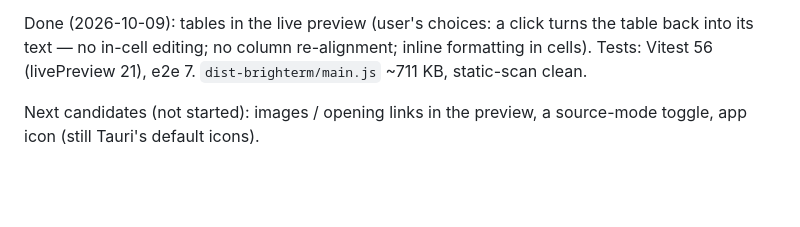
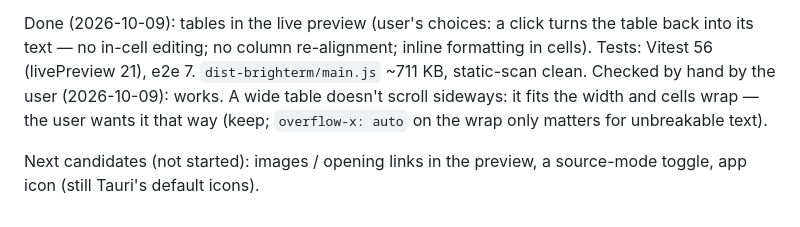
Before and after one commit to purewhite404/simpletter, a Markdown page: CLAUDE.md, the part around the change. Rendered like a GitHub page; blank space fills up the shorter version.

Commit message:
CLAUDE.md: 表のライブプレビューを手で確認（幅に合わせて折り返す動きで OK）

```diff
--- a/CLAUDE.md
+++ b/CLAUDE.md
@@ -131,6 +131,8 @@ are already shown while composing), long files.
 Done (2026-10-09): tables in the live preview (user's choices: a click turns the table back into its text — no
 in-cell editing; no column re-alignment; inline formatting in cells). Tests: Vitest 56 (livePreview 21),
 e2e 7. `dist-brighterm/main.js` ~711 KB, static-scan clean.
+Checked by hand by the user (2026-10-09): works. A wide table doesn't scroll sideways: it fits the width and
+cells wrap — the user wants it that way (keep; `overflow-x: auto` on the wrap only matters for unbreakable text).
 
 Next candidates (not started): images / opening links in the preview, a source-mode toggle,
 app icon (still Tauri's default icons).
```
